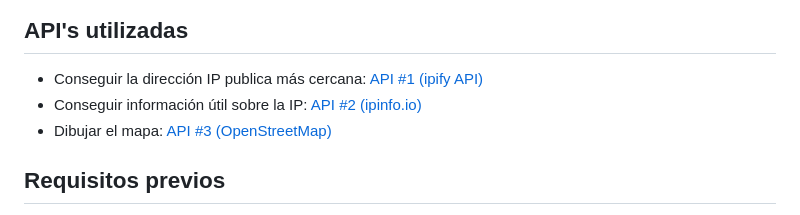
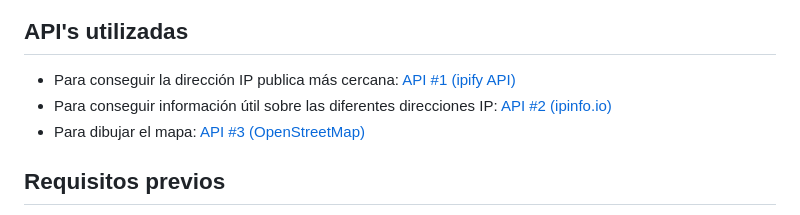
Before and after one commit to drifterDev/ip-address-tracker, a Markdown page: README.md, the part around the change. GitHub-like rendering.

```diff
--- a/README.md
+++ b/README.md
@@ -10,9 +10,9 @@ El proyecto está hecho con TailwindCSS para la maquetación y JavaScript para l
 
 ## API's utilizadas
 
-- Conseguir la dirección IP publica más cercana: [API #1 (ipify API)](https://api.ipify.org/?format=json)
-- Conseguir información útil sobre la IP: [API #2 (ipinfo.io)](https://ipinfo.io/)
-- Dibujar el mapa: [API #3 (OpenStreetMap)](https://www.openstreetmap.org/)
+- Para conseguir la dirección IP publica más cercana: [API #1 (ipify API)](https://api.ipify.org/?format=json)
+- Para conseguir información útil sobre las diferentes direcciones IP: [API #2 (ipinfo.io)](https://ipinfo.io/)
+- Para dibujar el mapa: [API #3 (OpenStreetMap)](https://www.openstreetmap.org/)
 
 ## Requisitos previos
 
```
